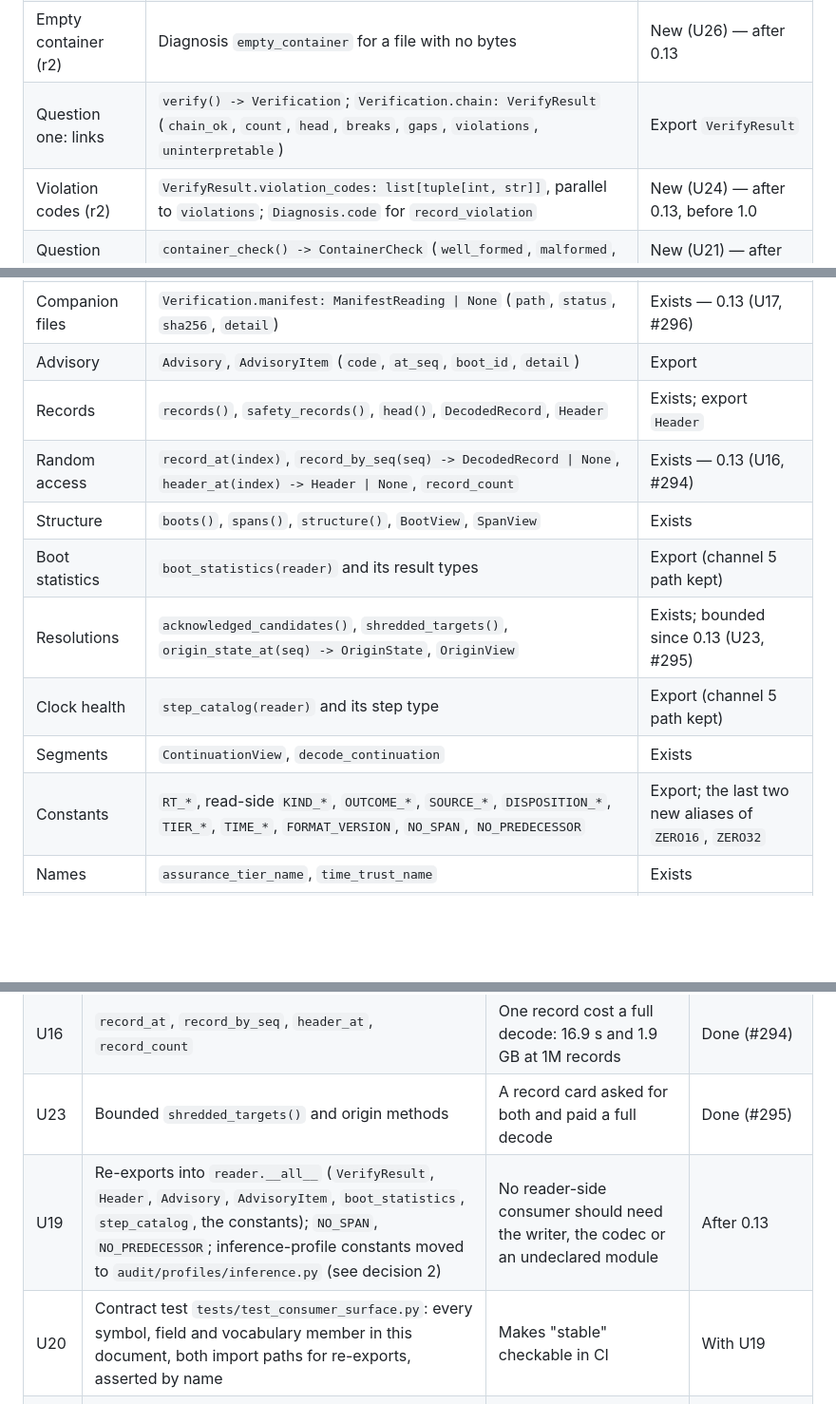
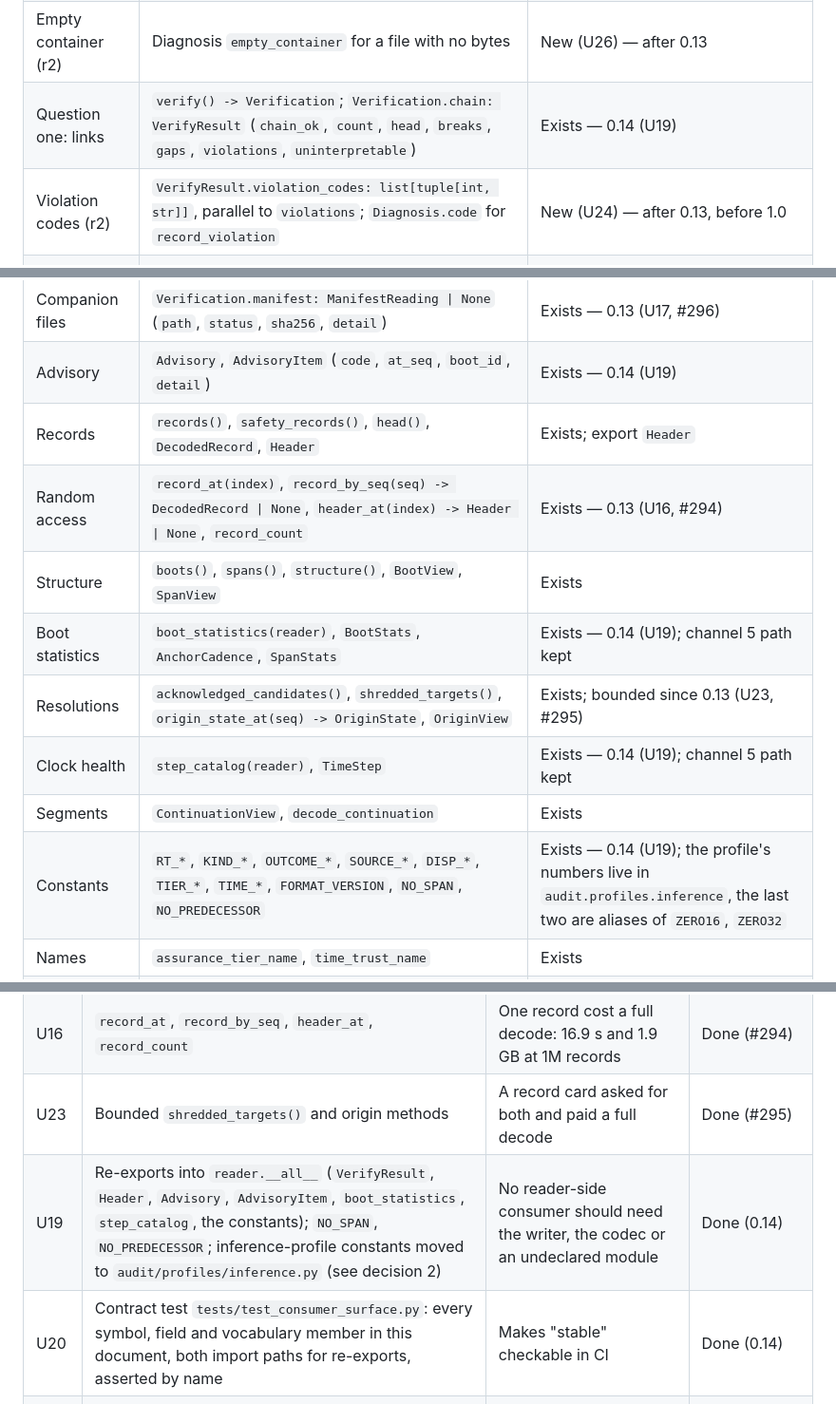
Before and after one commit to Assault-Consulting/Palimpsests, a Markdown page: docs/CONSUMER-SURFACE.md, 3 parts joined by grey strips. Shown at 95% size. Rendered like a GitHub page; blank space fills up the shorter version.

Commit message:
docs(consumer-surface): U19 and U20 done; constants named as the code names them (DISP_*); the anchors stores noted for U27

```diff
--- a/docs/CONSUMER-SURFACE.md
+++ b/docs/CONSUMER-SURFACE.md
@@ -73,21 +73,21 @@ Two consumer modules for reading: `palimpsests.audit.reader` for everything abou
 | Open and close | `AuditReader.open(path, *, anchor=None)`, `AuditReader.from_bytes(data, *, anchor=None)`, `close()`, context manager | Exists |
 | Not a container | Diagnosis `not_a_container` when byte 0 is not the record magic; `open` and `from_bytes` do not raise on such a file | Exists — 0.13 (U22, #297) |
 | Empty container (r2) | Diagnosis `empty_container` for a file with no bytes | New (U26) — after 0.13 |
-| Question one: links | `verify() -> Verification`; `Verification.chain: VerifyResult` (`chain_ok`, `count`, `head`, `breaks`, `gaps`, `violations`, `uninterpretable`) | Export `VerifyResult` |
+| Question one: links | `verify() -> Verification`; `Verification.chain: VerifyResult` (`chain_ok`, `count`, `head`, `breaks`, `gaps`, `violations`, `uninterpretable`) | Exists — 0.14 (U19) |
 | Violation codes (r2) | `VerifyResult.violation_codes: list[tuple[int, str]]`, parallel to `violations`; `Diagnosis.code` for `record_violation` | New (U24) — after 0.13, before 1.0 |
 | Question one: bodies | `container_check() -> ContainerCheck` (`well_formed`, `malformed`, `bytes_parsed`, `bytes_total`, `body_digest_mismatches`) | New (U21) — after 0.13 |
 | Question two | `Verification.complete_to_anchor`, `anchor_lag`, `anchor`, `anchor_attempts`; `VerifyResult.anchor_reason` (a sentence) | Exists |
 | Diagnosis | `Diagnosis` (`pattern`, `at_seq` — contract; `expected`, `narrative` — sentences) | Exists |
 | Companion files | `Verification.manifest: ManifestReading \| None` (`path`, `status`, `sha256`, `detail`) | Exists — 0.13 (U17, #296) |
-| Advisory | `Advisory`, `AdvisoryItem` (`code`, `at_seq`, `boot_id`, `detail`) | Export |
+| Advisory | `Advisory`, `AdvisoryItem` (`code`, `at_seq`, `boot_id`, `detail`) | Exists — 0.14 (U19) |
 | Records | `records()`, `safety_records()`, `head()`, `DecodedRecord`, `Header` | Exists; export `Header` |
 | Random access | `record_at(index)`, `record_by_seq(seq) -> DecodedRecord \| None`, `header_at(index) -> Header \| None`, `record_count` | Exists — 0.13 (U16, #294) |
 | Structure | `boots()`, `spans()`, `structure()`, `BootView`, `SpanView` | Exists |
-| Boot statistics | `boot_statistics(reader)` and its result types | Export (channel 5 path kept) |
+| Boot statistics | `boot_statistics(reader)`, `BootStats`, `AnchorCadence`, `SpanStats` | Exists — 0.14 (U19); channel 5 path kept |
 | Resolutions | `acknowledged_candidates()`, `shredded_targets()`, `origin_state_at(seq) -> OriginState`, `OriginView` | Exists; bounded since 0.13 (U23, #295) |
-| Clock health | `step_catalog(reader)` and its step type | Export (channel 5 path kept) |
+| Clock health | `step_catalog(reader)`, `TimeStep` | Exists — 0.14 (U19); channel 5 path kept |
 | Segments | `ContinuationView`, `decode_continuation` | Exists |
-| Constants | `RT_*`, read-side `KIND_*`, `OUTCOME_*`, `SOURCE_*`, `DISPOSITION_*`, `TIER_*`, `TIME_*`, `FORMAT_VERSION`, `NO_SPAN`, `NO_PREDECESSOR` | Export; the last two new aliases of `ZERO16`, `ZERO32` |
+| Constants | `RT_*`, `KIND_*`, `OUTCOME_*`, `SOURCE_*`, `DISP_*`, `TIER_*`, `TIME_*`, `FORMAT_VERSION`, `NO_SPAN`, `NO_PREDECESSOR` | Exists — 0.14 (U19); the profile's numbers live in `audit.profiles.inference`, the last two are aliases of `ZERO16`, `ZERO32` |
 | Names | `assurance_tier_name`, `time_trust_name` | Exists |
 | Anchors | `AnchorSource`, `AnchorReading`, `AnchorSourceError`, `AnchorAttempt`, `ManualAnchor`, `FileAnchor`, `ChainedAnchorSource` (incl. `last_attempts`), `Pkcs11Anchor`, `Pkcs11Unavailable`, `DEFAULT_OBJECT_LABEL` | Exists |
 
@@ -132,8 +132,8 @@ Twelve changes turn today's code into the surface above. Two are 0.13 release bl
 | **U25 (r2)** | `INTEGRATION-SURFACE.md` refresh: rules 4–7 apply from 0.13; the `kind_name` pair; channel 3 names the consistency proofs (`chain_root`, `consistency_proof`, `ConsistencyProof`, since 0.12); the SCITT bridge listed as **experimental** until bridge run B3 reproduces construction v3 | The document already lags the code; what 0.13 promises must be written down when 0.13 ships | Before the 0.13 tag — docs only; this document lands with it |
 | U16 | `record_at`, `record_by_seq`, `header_at`, `record_count` | One record cost a full decode: 16.9 s and 1.9 GB at 1M records | Done (#294) |
 | U23 | Bounded `shredded_targets()` and origin methods | A record card asked for both and paid a full decode | Done (#295) |
-| U19 | Re-exports into `reader.__all__` (`VerifyResult`, `Header`, `Advisory`, `AdvisoryItem`, `boot_statistics`, `step_catalog`, the constants); `NO_SPAN`, `NO_PREDECESSOR`; inference-profile constants moved to `audit/profiles/inference.py` (see decision 2) | No reader-side consumer should need the writer, the codec or an undeclared module | After 0.13 |
-| U20 | Contract test `tests/test_consumer_surface.py`: every symbol, field and vocabulary member in this document, both import paths for re-exports, asserted by name | Makes "stable" checkable in CI | With U19 |
+| U19 | Re-exports into `reader.__all__` (`VerifyResult`, `Header`, `Advisory`, `AdvisoryItem`, `boot_statistics`, `step_catalog`, the constants); `NO_SPAN`, `NO_PREDECESSOR`; inference-profile constants moved to `audit/profiles/inference.py` (see decision 2) | No reader-side consumer should need the writer, the codec or an undeclared module | Done (0.14) |
+| U20 | Contract test `tests/test_consumer_surface.py`: every symbol, field and vocabulary member in this document, both import paths for re-exports, asserted by name | Makes "stable" checkable in CI | Done (0.14) |
 | **U24 (r2)** | Violation codes: `VerifyResult.violation_codes` parallel to `violations`; `Diagnosis.code` for `record_violation`; the reader's `prefix_absent` test moves from the sentence to the code; the report gains the codes additively, within `pala-verification-report/1` | Rule 7 cannot hold while the verifier itself branches on a sentence and consumers have nothing else | After 0.13; **required before 1.0** |
 | U21 | `container_check() -> ContainerCheck` | Half of question one is reachable only through a report | After 0.13 (additive) |
 | **U26 (r2)** | `empty_container` diagnosis; the verdict question raised as core clarification **C-8** (see below) | An empty file verifies `chain_ok` with no diagnosis and the report says `partial`, which means "intact, unanchored" — there is nothing intact | Diagnosis after 0.13; C-8 by decision |
```
Also changed, not shown: other parts of docs/CONSUMER-SURFACE.md (+1 -1 lines).
